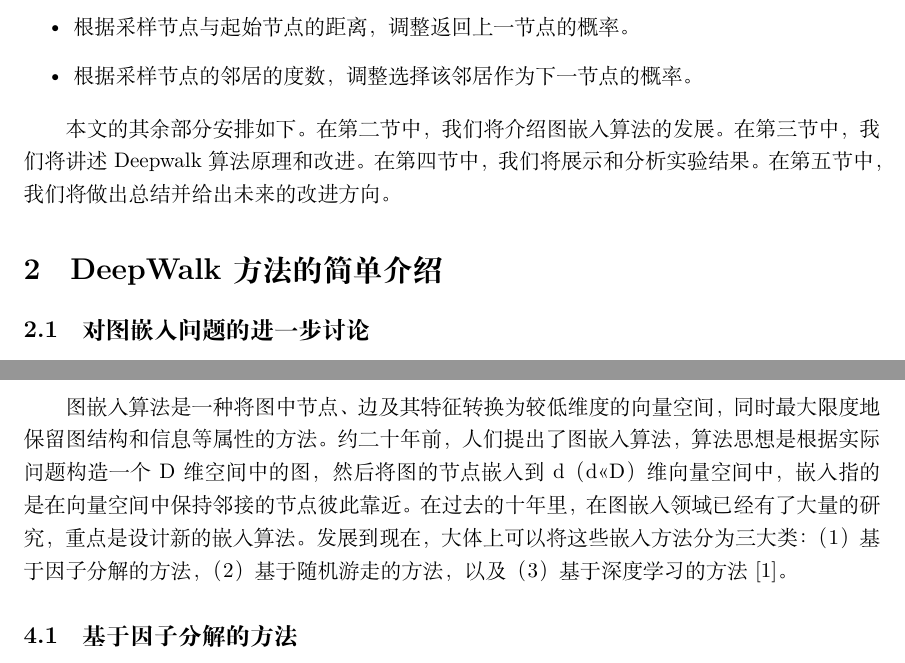
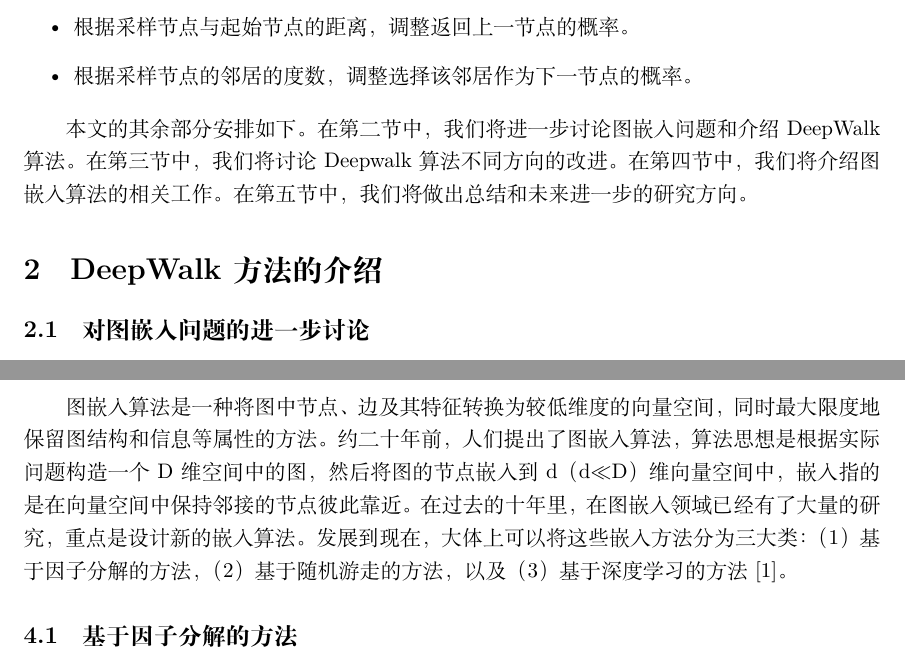
Before and after one commit to warpmatrix/deepwalk-discuss, a LaTeX document (latex/main.tex): two parts of pages 4 and 9 of 10, joined at a grey line, cut so that both start at the same text. Compiled offline with XeLaTeX.

Commit message:
update details

```diff
--- a/latex/main.tex
+++ b/latex/main.tex
@@ -48,7 +48,7 @@ $$
 \end{itemize}
 
 % TODO: 完成全篇再进行更新
-本文的其余部分安排如下。在第二节中，我们将介绍图嵌入算法的发展。在第三节中，我们将讲述Deepwalk算法原理和改进。在第四节中，我们将展示和分析实验结果。在第五节中，我们将做出总结并给出未来的改进方向。
+本文的其余部分安排如下。在第二节中，我们将进一步讨论图嵌入问题和介绍DeepWalk算法。在第三节中，我们将讨论Deepwalk算法不同方向的改进。在第四节中，我们将介绍图嵌入算法的相关工作。在第五节中，我们将做出总结和未来进一步的研究方向。
 
 % TODO: 符号的相关表示。文案：文中用到的符号说明如下？\ref{notations}
 \begin{table}[!t]
@@ -73,7 +73,7 @@ $$
 \end{tabular}
 \end{table}
 
-\section{DeepWalk 方法的简单介绍}
+\section{DeepWalk 方法的介绍}
 
 \subsection{对图嵌入问题的进一步讨论}
 
@@ -259,7 +259,7 @@ p(v_i) = \frac{\hat{p}(v_i)}{\sum_{k=1}^{|u|} \hat{p}(v_k)}, \;\text{where} \;\h
 
 \section{相关工作陈述}
 
-图嵌入算法是一种将图中节点、边及其特征转换为较低维度的向量空间，同时最大限度地保留图结构和信息等属性的方法。约二十年前，人们提出了图嵌入算法，算法思想是根据实际问题构造一个D维空间中的图，然后将图的节点嵌入到d（d<<D）维向量空间中，嵌入指的是在向量空间中保持邻接的节点彼此靠近。在过去的十年里，在图嵌入领域已经有了大量的研究，重点是设计新的嵌入算法。发展到现在，大体上可以将这些嵌入方法分为三大类：（1）基于因子分解的方法，（2）基于随机游走的方法，以及（3）基于深度学习的方法\cite{goyal2018graph}。
+图嵌入算法是一种将图中节点、边及其特征转换为较低维度的向量空间，同时最大限度地保留图结构和信息等属性的方法。约二十年前，人们提出了图嵌入算法，算法思想是根据实际问题构造一个D维空间中的图，然后将图的节点嵌入到d（d$\ll$D）维向量空间中，嵌入指的是在向量空间中保持邻接的节点彼此靠近。在过去的十年里，在图嵌入领域已经有了大量的研究，重点是设计新的嵌入算法。发展到现在，大体上可以将这些嵌入方法分为三大类：（1）基于因子分解的方法，（2）基于随机游走的方法，以及（3）基于深度学习的方法\cite{goyal2018graph}。
 
 \subsection{基于因子分解的方法}
 
```
